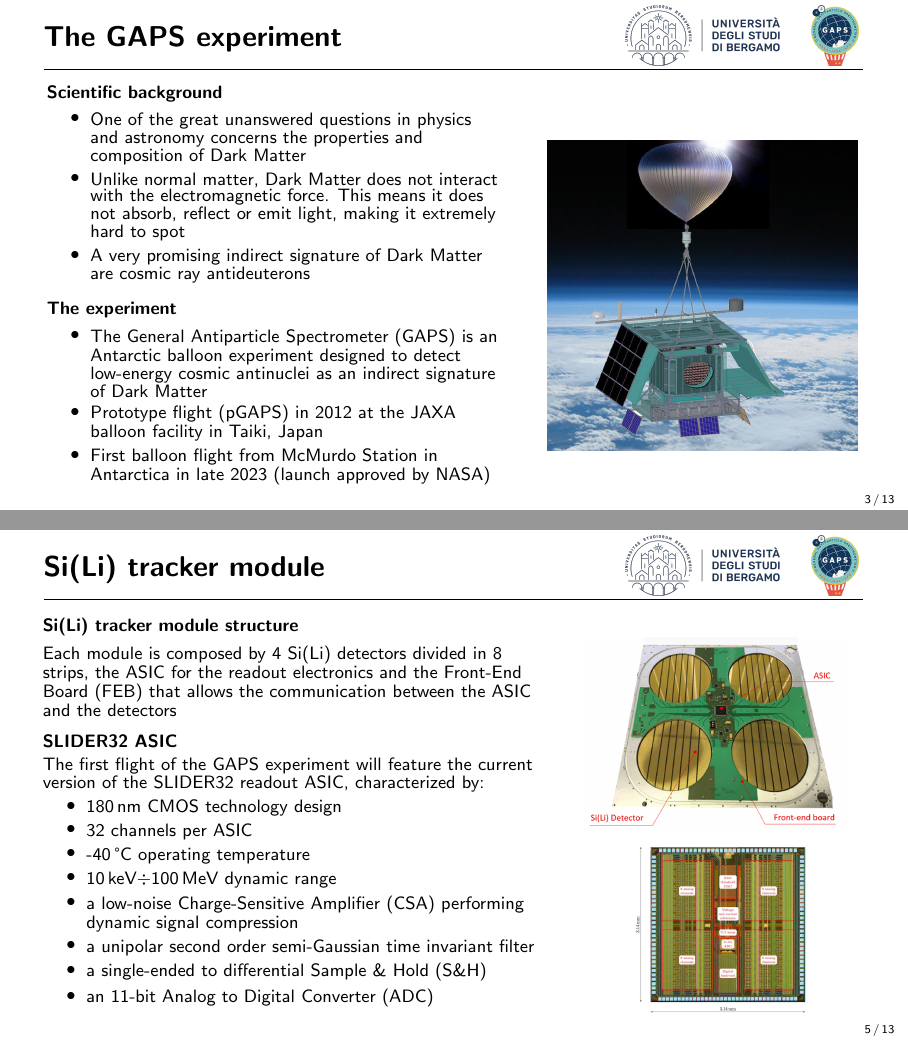
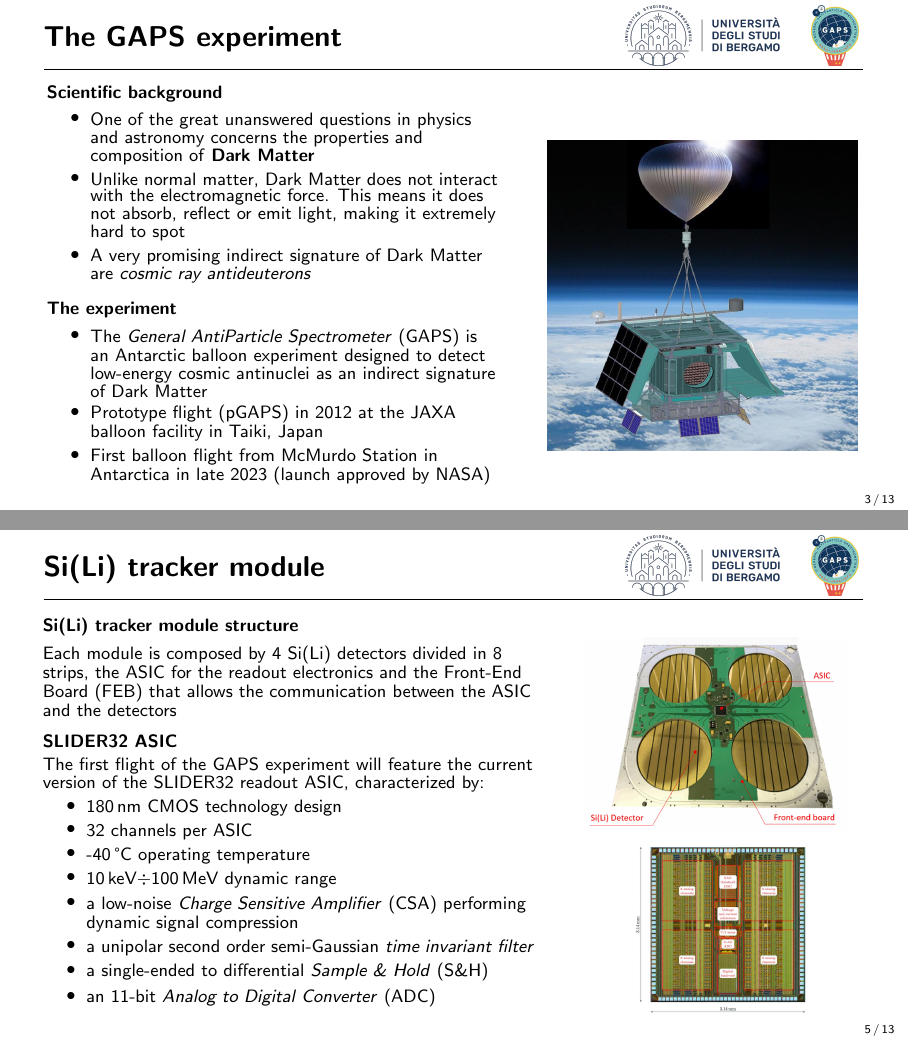
Before and after one commit to lucaghislo/tesi_magistrale_2122_UniBG, LaTeX slides (Presentation/main.tex): pages 3 and 5 of 17, joined at a grey line. Compiled offline with pdfLaTeX.

Commit message:
Updated thesis

```diff
--- a/Presentation/main.tex
+++ b/Presentation/main.tex
@@ -140,16 +140,16 @@
         \textbf{Scientific background}
         \vspace{0.05cm}
         \begin{itemize}
-            \item One of the great unanswered questions in physics and astronomy concerns the properties and composition of Dark Matter
+            \item One of the great unanswered questions in physics and astronomy concerns the properties and composition of \textbf{Dark Matter}
             \item Unlike normal matter, Dark Matter does not interact with the electromagnetic force. This means it does not absorb, reflect or emit light, making it extremely hard to spot
-            \item A very promising indirect signature of Dark Matter are cosmic ray antideuterons
+            \item A very promising indirect signature of Dark Matter are \textit{cosmic ray antideuterons}
         \end{itemize}
 
         \vspace{0.2cm}
         \textbf{The experiment}
         \vspace{0.05cm}
         \begin{itemize}
-            \item The General Antiparticle Spectrometer (GAPS) is an Antarctic balloon experiment designed to detect low-energy cosmic antinuclei as an indirect signature of Dark Matter
+            \item The \textit{General AntiParticle Spectrometer} (GAPS) is an Antarctic balloon experiment designed to detect low-energy cosmic antinuclei as an indirect signature of Dark Matter
             \item Prototype flight (pGAPS) in 2012 at the JAXA balloon facility in Taiki, Japan
             \item First balloon flight from McMurdo Station in Antarctica in late 2023 (launch approved by NASA)
         \end{itemize}
@@ -224,10 +224,10 @@
             \item -\SI{40}{\celsius} operating temperature
             %\item $\leq$ \SI{10}{\milli\volt/ch} power dissipation
             \item \SI{10}{\kilo\electronvolt}$\div$\SI{100}{\mega\electronvolt} dynamic range
-            \item a low-noise Charge-Sensitive Amplifier (CSA) performing dynamic signal compression
-            \item a unipolar second order semi-Gaussian time invariant filter
-            \item a single-ended to differential Sample \& Hold (S\&H)
-            \item an 11-bit Analog to Digital Converter (ADC)
+            \item a low-noise \textit{Charge Sensitive Amplifier} (CSA) performing dynamic signal compression
+            \item a unipolar second order semi-Gaussian \textit{time invariant filter}
+            \item a single-ended to differential \textit{Sample \& Hold} (S\&H)
+            \item an 11-bit \textit{Analog to Digital Converter} (ADC)
         \end{itemize}
         \vspace{0.5cm}
 
```
Also changed, not shown: Presentation/images/random/workflow.pdf (added), Presentation/main.tex (2 more changed lines).
